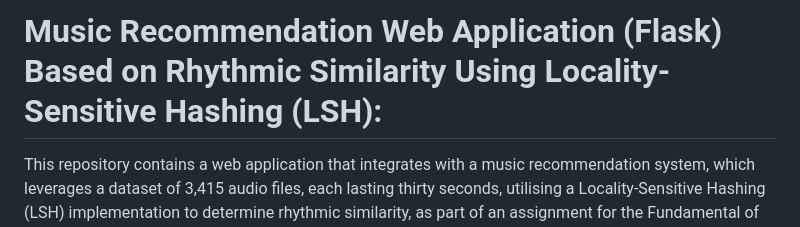
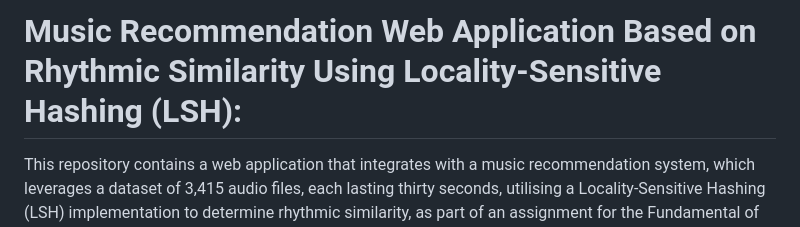
Before and after one commit to huzaifakhan04/music-recommendation-web-application-based-on-rhythmic-similarity-using-locality-sensitive-hashing, a Markdown page: README.md, the part around the change. Drawn GitHub-style.

```diff
--- a/README.md
+++ b/README.md
@@ -1,4 +1,4 @@
-# Music Recommendation Web Application (Flask) Based on Rhythmic Similarity Using Locality-Sensitive Hashing (LSH):
+# Music Recommendation Web Application Based on Rhythmic Similarity Using Locality-Sensitive Hashing (LSH):
 
 This repository contains a web application that integrates with a music recommendation system, which leverages a dataset of 3,415 audio files, each lasting thirty seconds, utilising a Locality-Sensitive Hashing (LSH) implementation to determine rhythmic similarity, as part of an assignment for the Fundamental of Big Data Analytics (DS2004) course.
 
```
